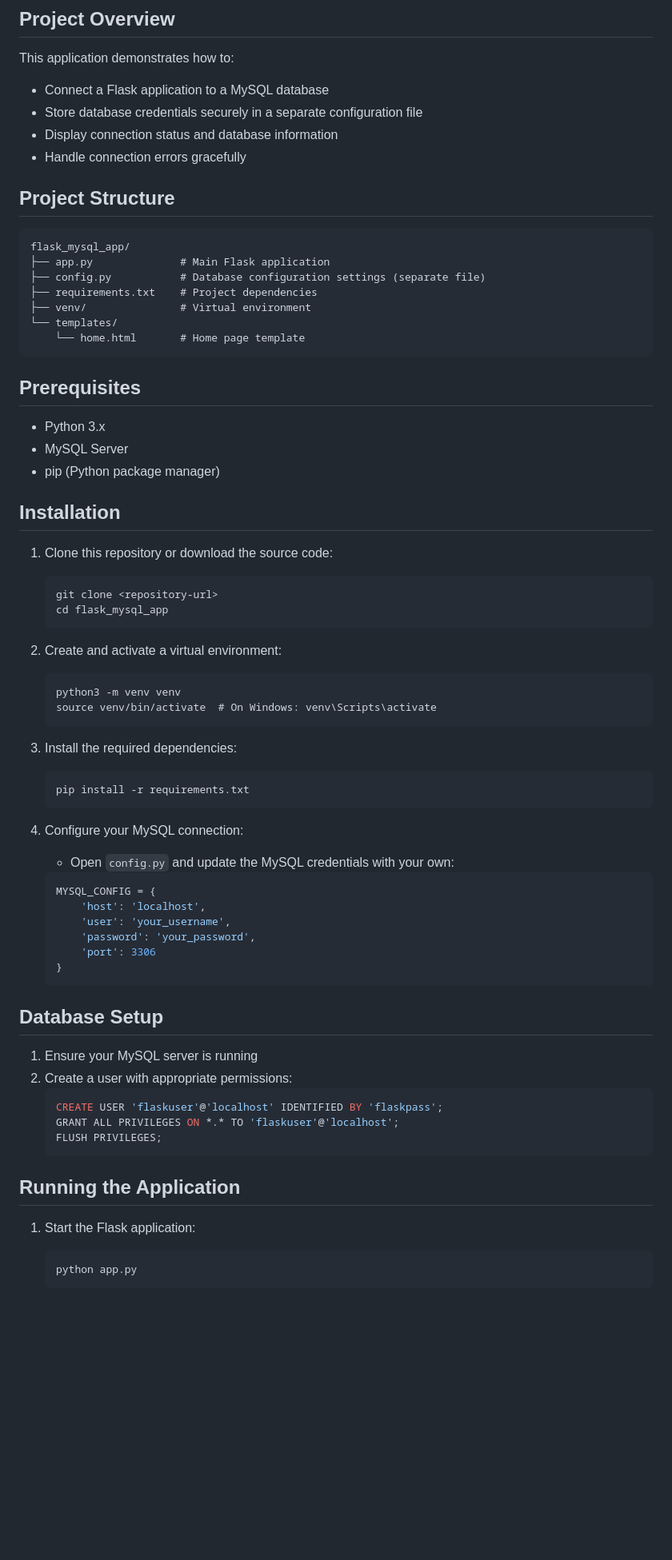
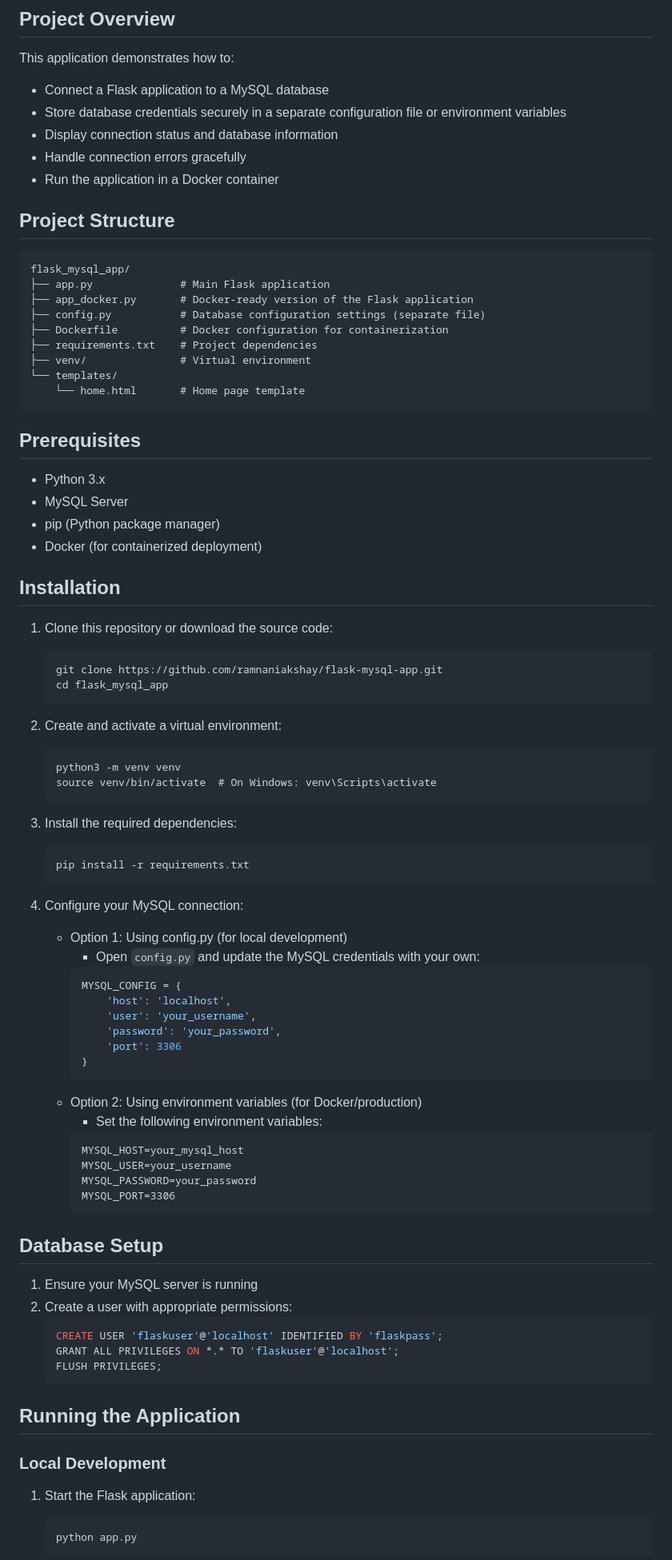
Before and after one commit to ramnaniakshay/flask-mysql-app, a Markdown page: README.md, the part around the change printed below. Shown: that part at 80% size. Rendered like a GitHub page; blank space fills up the shorter version.

Commit message:
Update README.md with Docker instructions

````diff
--- a/README.md
+++ b/README.md
@@ -6,16 +6,19 @@ A simple Flask application that connects to a MySQL database and displays all av
 
 This application demonstrates how to:
 - Connect a Flask application to a MySQL database
-- Store database credentials securely in a separate configuration file
+- Store database credentials securely in a separate configuration file or environment variables
 - Display connection status and database information
 - Handle connection errors gracefully
+- Run the application in a Docker container
 
 ## Project Structure
 
 ```
 flask_mysql_app/
 ├── app.py              # Main Flask application
+├── app_docker.py       # Docker-ready version of the Flask application
 ├── config.py           # Database configuration settings (separate file)
+├── Dockerfile          # Docker configuration for containerization
 ├── requirements.txt    # Project dependencies
 ├── venv/               # Virtual environment
 └── templates/
@@ -27,12 +30,13 @@ flask_mysql_app/
 - Python 3.x
 - MySQL Server
 - pip (Python package manager)
+- Docker (for containerized deployment)
 
 ## Installation
 
 1. Clone this repository or download the source code:
    ```
-   git clone <repository-url>
+   git clone https://github.com/ramnaniakshay/flask-mysql-app.git
    cd flask_mysql_app
    ```
 
@@ -48,15 +52,24 @@ flask_mysql_app/
    ```
 
 4. Configure your MySQL connection:
-   - Open `config.py` and update the MySQL credentials with your own:
-   ```python
-   MYSQL_CONFIG = {
-       'host': 'localhost',
-       'user': 'your_username',
-       'password': 'your_password',
-       'port': 3306
-   }
-   ```
+   - Option 1: Using config.py (for local development)
+     - Open `config.py` and update the MySQL credentials with your own:
+     ```python
+     MYSQL_CONFIG = {
+         'host': 'localhost',
+         'user': 'your_username',
+         'password': 'your_password',
+         'port': 3306
+     }
+     ```
+   - Option 2: Using environment variables (for Docker/production)
+     - Set the following environment variables:
+     ```
+     MYSQL_HOST=your_mysql_host
+     MYSQL_USER=your_username
+     MYSQL_PASSWORD=your_password
+     MYSQL_PORT=3306
+     ```
 
 ## Database Setup
 
@@ -70,6 +83,8 @@ flask_mysql_app/
 
 ## Running the Application
 
+### Local Development
+
 1. Start the Flask application:
    ```
    python app.py
````
Also changed, not shown: other parts of README.md (+20 -0 lines).
